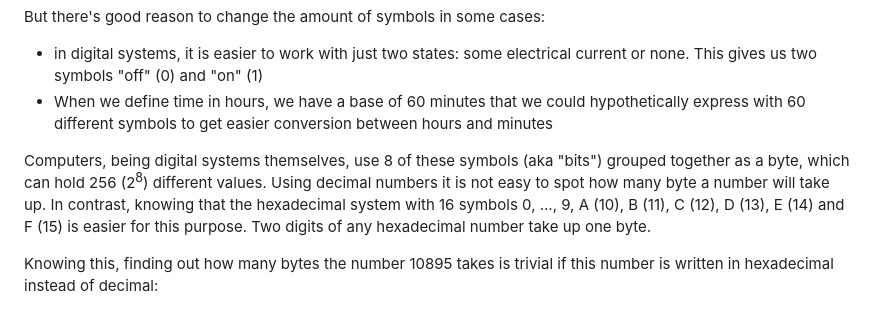
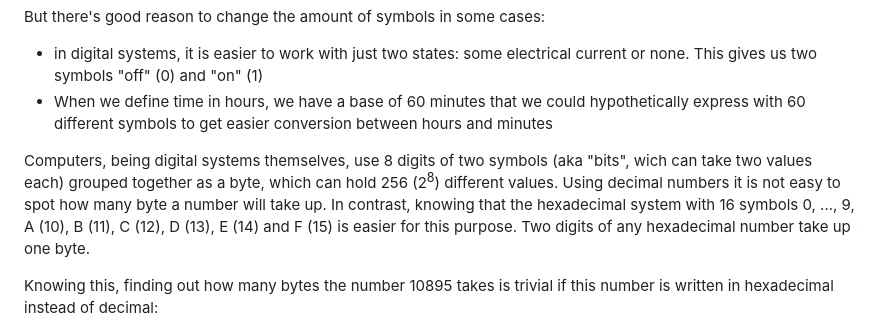
Before and after one commit to AVGP/50linesofcode, a Markdown page: post-raw/2017-01-16-understanding-different-number-systems.md, the part around the change printed below. Rendered like a GitHub page.

Commit message:
Final version of the number systems post

```diff
--- a/post-raw/2017-01-16-understanding-different-number-systems.md
+++ b/post-raw/2017-01-16-understanding-different-number-systems.md
@@ -20,7 +24,7 @@ But there's good reason to change the amount of symbols in some cases:
 * in digital systems, it is easier to work with just two states: some electrical current or none. This gives us two symbols "off" (0) and "on" (1)
 * When we define time in hours, we have a base of 60 minutes that we could hypothetically express with 60 different symbols to get easier conversion between hours and minutes
 
-Computers, being digital systems themselves, use 8 of these symbols (aka "bits") grouped together as a byte, which can hold 256 (2<sup>8</sup>) different values.
+Computers, being digital systems themselves, use 8 digits of two symbols (aka "bits", wich can take two values each) grouped together as a byte, which can hold 256 (2<sup>8</sup>) different values.
 Using decimal numbers it is not easy to spot how many byte a number will take up. In contrast, knowing that the hexadecimal system with 16 symbols 0, ..., 9, A (10), B (11), C (12), D (13), E (14) and F (15) is easier for this purpose. Two digits of any hexadecimal number take up one byte.
 
 Knowing this, finding out how many bytes the number 10895 takes is trivial if this number is written in hexadecimal instead of decimal:
```
Also changed, not shown: other parts of post-raw/2017-01-16-understanding-different-number-systems.md (+4 -0 lines), images/binary-system.jpg (added).
